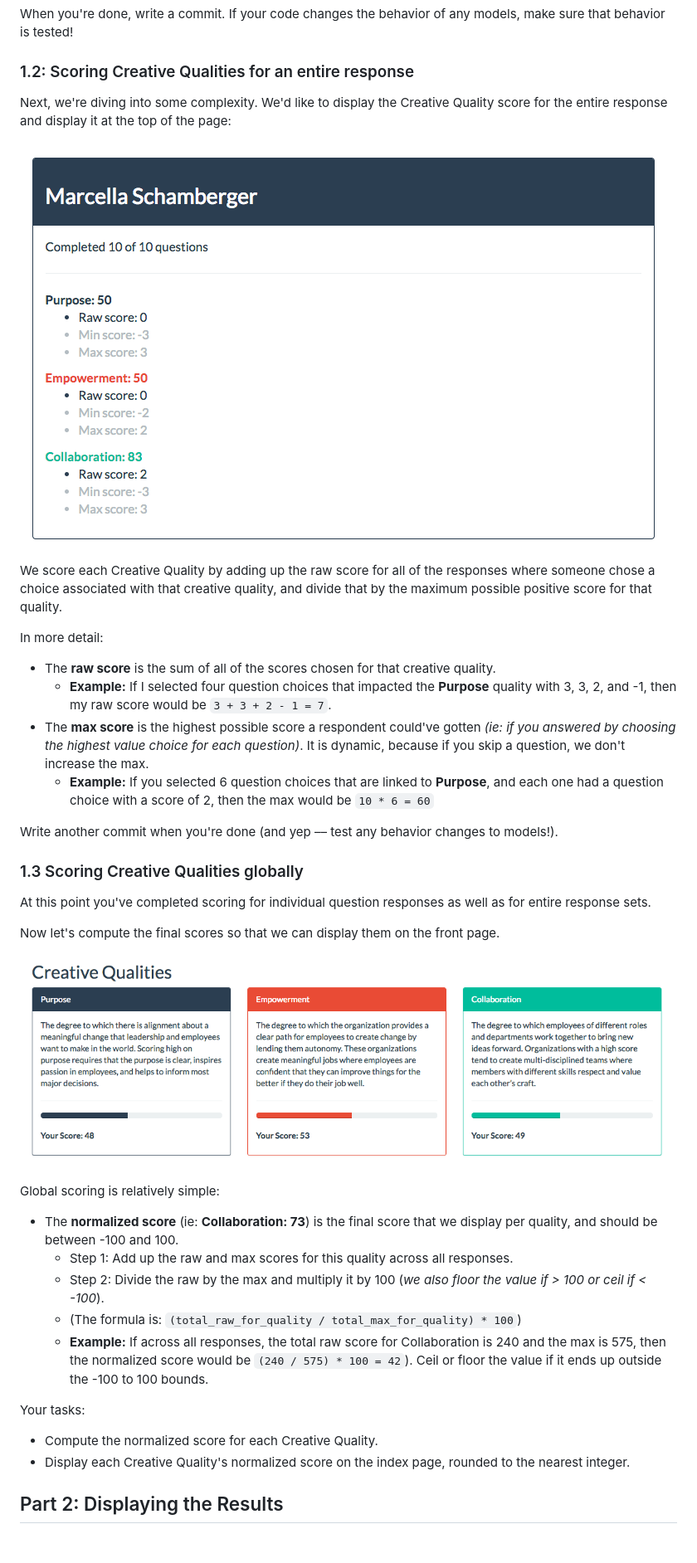
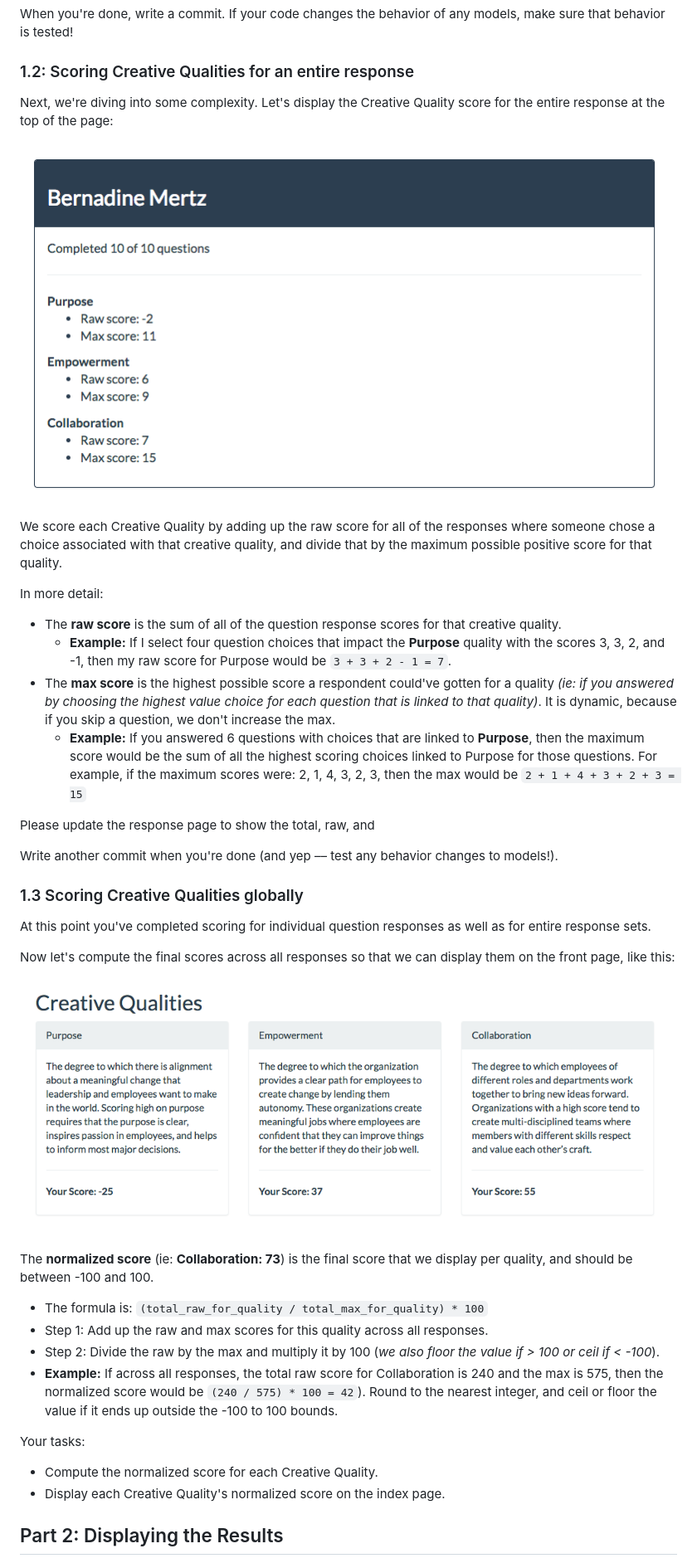
Before and after one commit to cookieranger/creative_quality, a Markdown page: README.md, the part around the change printed below. Shown: that part at 83% size. Drawn GitHub-style; pictures changed too: public/screenshots/2-2-Response-Set.png, public/screenshots/2-3-Global-Scores.png; blank space fills up the shorter version.

Commit message:
Update readme and replace screenshots

```diff
--- a/README.md
+++ b/README.md
@@ -130,7 +132,7 @@ When you're done, write a commit. If your code changes the behavior of any model
 
 ### 1.2: Scoring Creative Qualities for an entire response
 
-Next, we're diving into some complexity. We'd like to display the Creative Quality score for the entire response and display it at the top of the page:
+Next, we're diving into some complexity. Let's display the Creative Quality score for the entire response at the top of the page:
 
 ![](public/screenshots/2-2-Response-Set.png)
 
@@ -138,10 +140,12 @@ We score each Creative Quality by adding up the raw score for all of the respons
 
 In more detail:
 
-- The **raw score** is the sum of all of the scores chosen for that creative quality.
-  - **Example:** If I selected four question choices that impacted the **Purpose** quality with 3, 3, 2, and -1, then my raw score would be  `3 + 3 + 2 - 1 = 7`.
-- The **max score** is the highest possible score a respondent could've gotten _(ie: if you answered by choosing the highest value choice for each question)_. It is dynamic, because if you skip a question, we don't increase the max.
-  - **Example:** If you selected 6 question choices that are linked to **Purpose**, and each one had a question choice with a score of 2, then the max would be `10 * 6 = 60`
+- The **raw score** is the sum of all of the question response scores for that creative quality.
+  - **Example:** If I select four question choices that impact the **Purpose** quality with the scores 3, 3, 2, and -1, then my raw score for Purpose would be  `3 + 3 + 2 - 1 = 7`.
+- The **max score** is the highest possible score a respondent could've gotten for a quality _(ie: if you answered by choosing the highest value choice for each question that is linked to that quality)_. It is dynamic, because if you skip a question, we don't increase the max.
+  - **Example:** If you answered 6 questions with choices that are linked to **Purpose**, then the maximum score would be the sum of all the highest scoring choices linked to Purpose for those questions. For example, if the maximum scores were: 2, 1, 4, 3, 2, 3, then the max would be `2 + 1 + 4 + 3 + 2 + 3 = 15`
+
+Please update the response page to show the total, raw, and
 
 Write another commit when you're done (and yep –– test any behavior changes to models!).
 
@@ -149,22 +153,21 @@ Write another commit when you're done (and yep –– test any behavior change
 
 At this point you've completed scoring for individual question responses as well as for entire response sets.
 
-Now let's compute the final scores so that we can display them on the front page.
+Now let's compute the final scores across all responses so that we can display them on the front page, like this:
 
 ![](public/screenshots/2-3-Global-Scores.png)
 
-Global scoring is relatively simple:
+The **normalized score** (ie: **Collaboration: 73**) is the final score that we display per quality, and should be between -100 and 100.
 
-- The **normalized score** (ie: **Collaboration: 73**) is the final score that we display per quality, and should be between -100 and 100.
-  - Step 1: Add up the raw and max scores for this quality across all responses.
-  - Step 2: Divide the raw by the max and multiply it by 100 (_we also floor the value if > 100 or ceil if < -100_).
-  - (The formula is: `(total_raw_for_quality / total_max_for_quality) * 100`)
-  - **Example:** If across all responses, the total raw score for Collaboration is 240 and the max is 575, then the normalized score would be `(240 / 575) * 100 = 42`). Ceil or floor the value if it ends up outside the -100 to 100 bounds.
+- The formula is: `(total_raw_for_quality / total_max_for_quality) * 100`
+- Step 1: Add up the raw and max scores for this quality across all responses.
+- Step 2: Divide the raw by the max and multiply it by 100 (_we also floor the value if > 100 or ceil if < -100_).
+- **Example:** If across all responses, the total raw score for Collaboration is 240 and the max is 575, then the normalized score would be `(240 / 575) * 100 = 42`). Round to the nearest integer, and ceil or floor the value if it ends up outside the -100 to 100 bounds.
 
 Your tasks:
 
 - Compute the normalized score for each Creative Quality.
-- Display each Creative Quality's normalized score on the index page, rounded to the nearest integer.
+- Display each Creative Quality's normalized score on the index page.
 
 ## Part 2: Displaying the Results
 
```
Also changed, not shown: other parts of README.md (+29 -26 lines), 4 other files.
